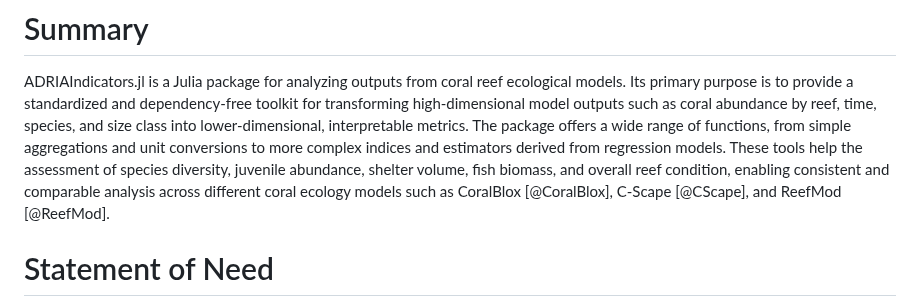
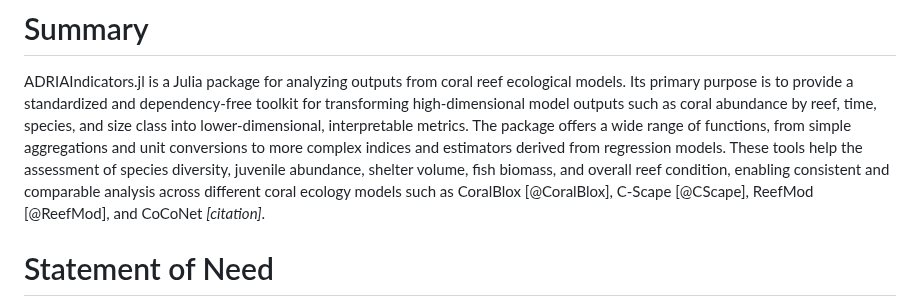
Before and after one commit to open-AIMS/ADRIAIndicators.jl, a Markdown page: paper/paper.md, the part around the change. Drawn GitHub-style.

Commit message:
Expand model list

```diff
--- a/paper/paper.md
+++ b/paper/paper.md
@@ -70,7 +70,8 @@ wide range of functions, from simple aggregations and unit conversions to more c
 indices and estimators derived from regression models. These tools help the
 assessment of species diversity, juvenile abundance, shelter volume, fish biomass, and
 overall reef condition, enabling consistent and comparable analysis across different coral
-ecology models such as CoralBlox [@CoralBlox], C-Scape [@CScape], and ReefMod [@ReefMod].
+ecology models such as CoralBlox [@CoralBlox], C-Scape [@CScape], ReefMod [@ReefMod], and
+CoCoNet *[citation]*.
 
 # Statement of Need
 
```
